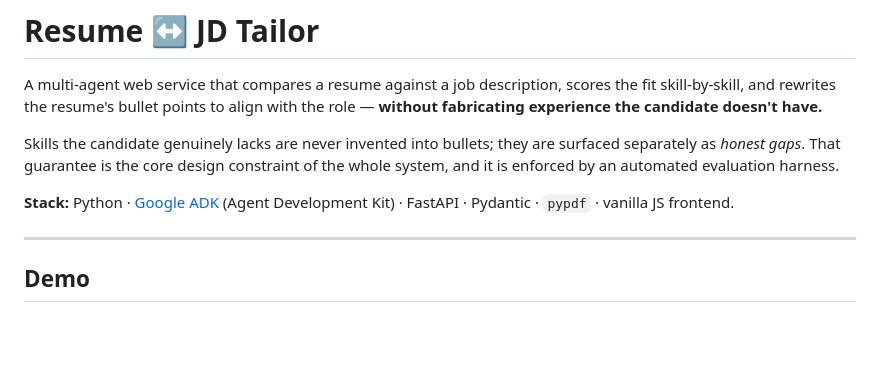
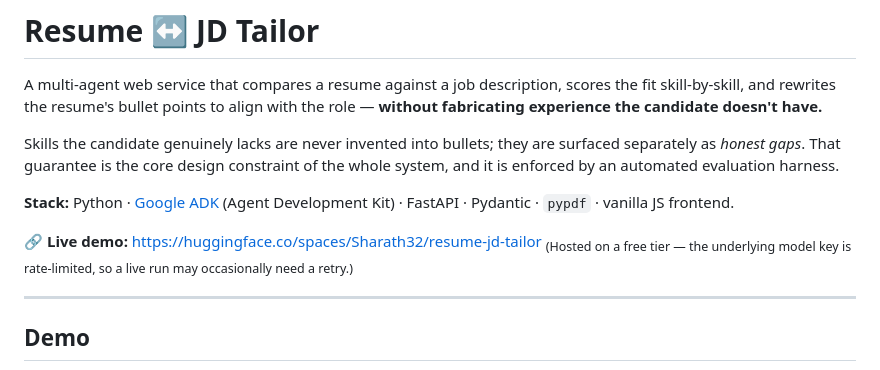
Before and after one commit to ki11e6/resume-jd-tailor, a Markdown page: README.md, the part around the change. Rendered like a GitHub page; blank space fills up the shorter version.

Commit message:
docs: add live Hugging Face Spaces demo link

```diff
--- a/README.md
+++ b/README.md
@@ -11,6 +11,10 @@ harness.
 
 **Stack:** Python · [Google ADK](https://google.github.io/adk-docs/) (Agent
 Development Kit) · FastAPI · Pydantic · `pypdf` · vanilla JS frontend.
+
+**🔗 Live demo:** <https://huggingface.co/spaces/Sharath32/resume-jd-tailor>
+<sub>(Hosted on a free tier — the underlying model key is rate-limited, so a live
+run may occasionally need a retry.)</sub>
 
 ---
 
```
